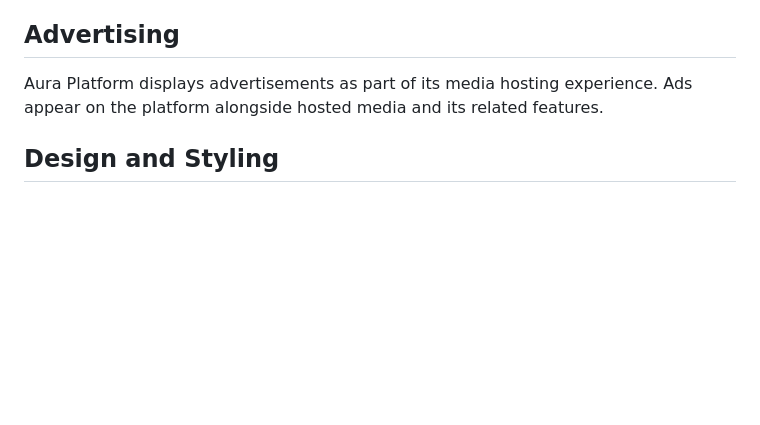
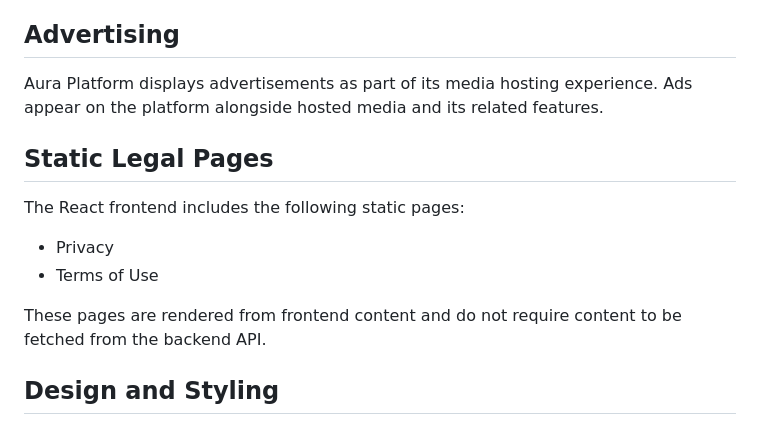
Before and after one commit to isboat/auraplatform, a Markdown page: doc/project-overview.md, the part around the change. Drawn GitHub-style; blank space fills up the shorter version.

Commit message:
Document static privacy and terms pages

```diff
--- a/doc/project-overview.md
+++ b/doc/project-overview.md
@@ -100,6 +100,15 @@ Comments are retrieved in batches rather than all at once. Additional batches lo
 
 Aura Platform displays advertisements as part of its media hosting experience. Ads appear on the platform alongside hosted media and its related features.
 
+## Static Legal Pages
+
+The React frontend includes the following static pages:
+
+- Privacy
+- Terms of Use
+
+These pages are rendered from frontend content and do not require content to be fetched from the backend API.
+
 ## Design and Styling
 
 Aura Platform uses modern design and styling to provide a contemporary experience throughout the platform. Its visual presentation supports browsing, viewing, listening to, and interacting with hosted media.
```
